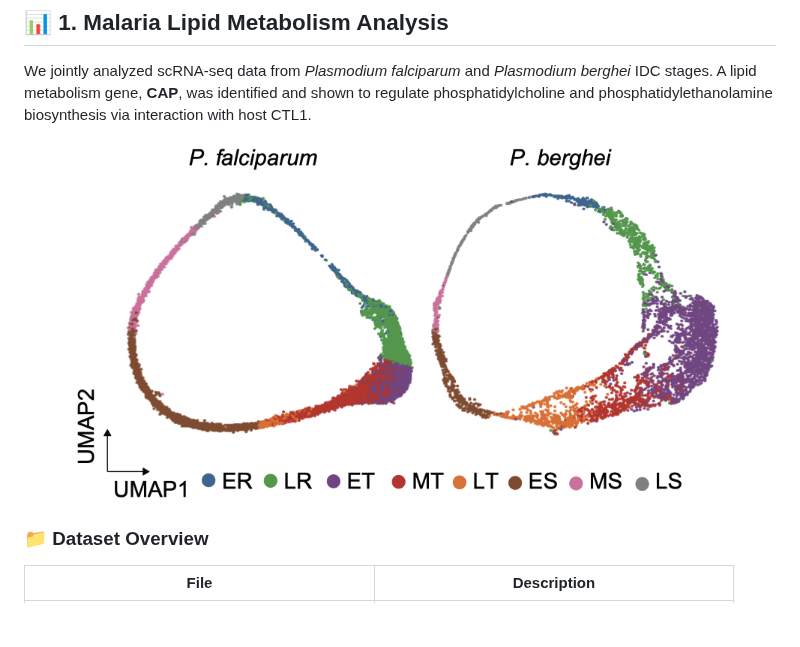
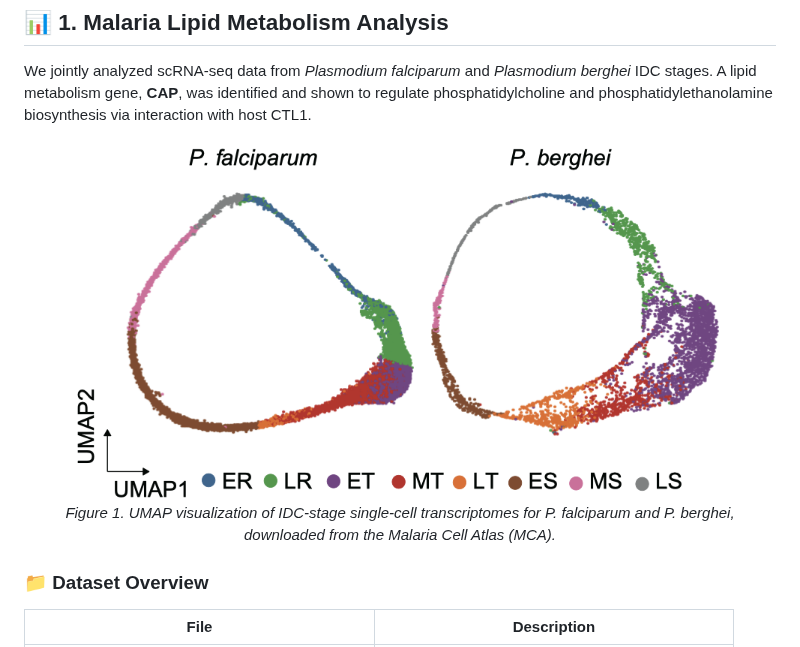
Before and after one commit to LuChenLab/Malarialipidmetabolism, a Markdown page: README.md, the part around the change. Rendered like a GitHub page; blank space fills up the shorter version.

```diff
--- a/README.md
+++ b/README.md
@@ -12,9 +12,7 @@ This repository includes:
 
 We jointly analyzed scRNA-seq data from *Plasmodium falciparum* and *Plasmodium berghei* IDC stages. A lipid metabolism gene, **CAP**, was identified and shown to regulate phosphatidylcholine and phosphatidylethanolamine biosynthesis via interaction with host CTL1.
 
-<div align="center">
-  <img src="image/01_scRNA-seq_Data.png" alt="Malaria scRNA-seq data overview" width="650"/>
-</div>
+<div align="center"> <img src="image/01_scRNA-seq_Data.png" alt="Malaria scRNA-seq data overview" width="650"/> <p><em>Figure 1. UMAP visualization of IDC-stage single-cell transcriptomes for <i>P. falciparum</i> and <i>P. berghei</i>, downloaded from the Malaria Cell Atlas (MCA).</em></p> </div>
 
 ### 📁 Dataset Overview
 
```
